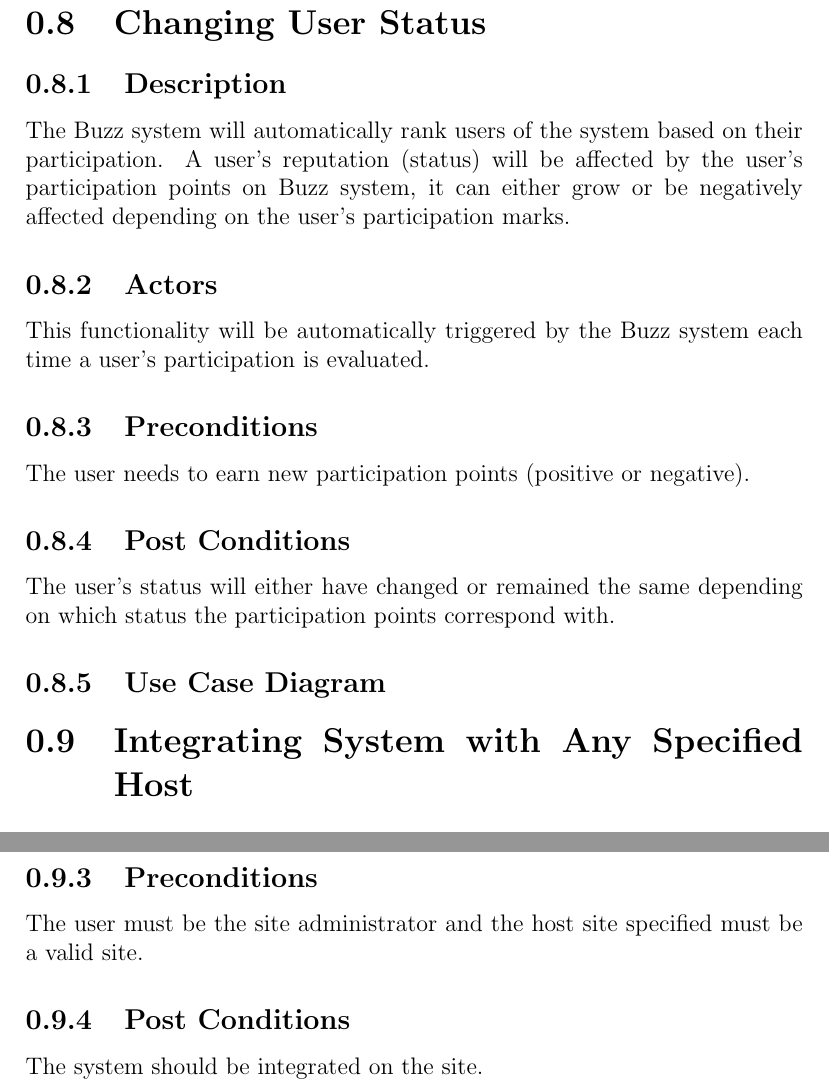
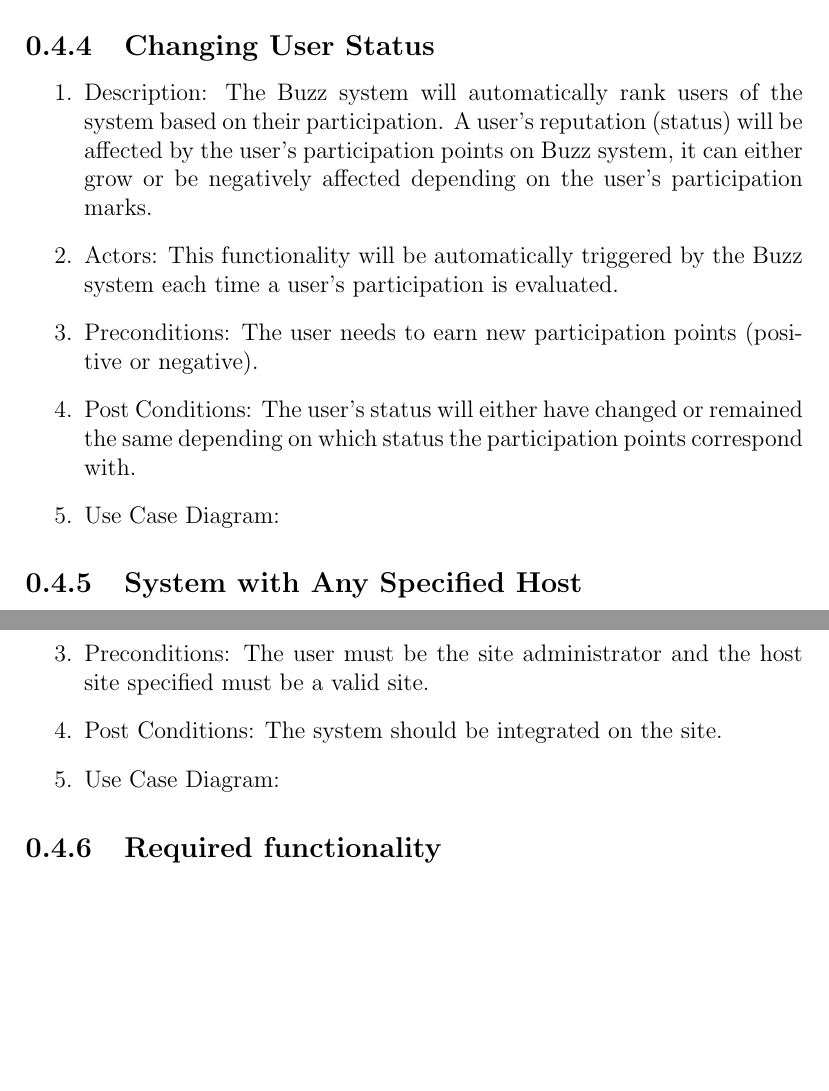
Before and after one commit to ByronDinkelmann/COS-301-Group-2-b, a LaTeX book (Functional Requirments.tex): two parts of pages 12 and 13 of 13 before the commit and two parts of pages 8 and 9 of 12 after it, joined at a grey line, cut so that both start at the same text, the shorter picture padded with empty space. Compiled offline with pdfLaTeX.

Commit message:
Added Change User Status and Integrate System with Any Host under Use Case/Service Contract

```diff
--- a/Functional Requirments.tex
+++ b/Functional Requirments.tex
@@ -131,4 +131,13 @@
    \\
  \item Request and Result Data Structures:
 \end{enumerate}
+\subsection{Changing User Status}
+\begin{enumerate}
+\item Description: The Buzz system will automatically rank users of the system based on their participation. A user's  reputation (status) will be affected by the user's participation points on Buzz system, it can either grow or be negatively affected depending on the user's participation marks.
+\item Actors: This functionality will be automatically triggered by the Buzz system each time a user's participation is evaluated.
+\item Preconditions: The user needs to earn new participation points (positive or negative).
+\item Post Conditions: The user's status will either have changed or remained the same depending on which status the participation points correspond with.
+\item Use Case Diagram:
+\end{enumerate}
 
+\subsection{System with Any Specified Host}
@@ -135,3 +147,7 @@
+\item Preconditions: The user must be the site administrator and the host site specified must be a valid site.
+\item Post Conditions: The system should be integrated on the site.
+\item Use Case Diagram:
+\end{enumerate}
 
 \subsection{Required functionality}
 \subsection{Process specifications}
@@ -177,15 +193,3 @@
 \includegraphics[scale=0.4]{PostVoteAndEvaluation.png}
 \end{center}
 
-\section{Changing User Status}
-\subsection{Description}
-The Buzz system will automatically rank users of the system based on their participation. A user's  reputation (status) will be affected by the user's participation points on Buzz system, it can either grow or be negatively affected depending on the user's participation marks.
-\subsection{Actors}
-This functionality will be automatically triggered by the Buzz system each time a user's participation is evaluated.
-\subsection{Preconditions}
-The user needs to earn new participation points (positive or negative).
-\subsection{Post Conditions}
-The user's status will either have changed or remained the same depending on which status the participation points correspond with.
-\subsection{Use Case Diagram}
-
-\section{Integrating System with Any Specified Host}
@@ -196,6 +196 @@
-\subsection{Preconditions}
-The user must be the site administrator and the host site specified must be a valid site.
-\subsection{Post Conditions}
-The system should be integrated on the site.
-\subsection{Use Case Diagram}
 \end{document}
```
Also changed, not shown: Functional Requirments.pdf, Functional Requirments.tex (7 more changed lines), 5 other files.
